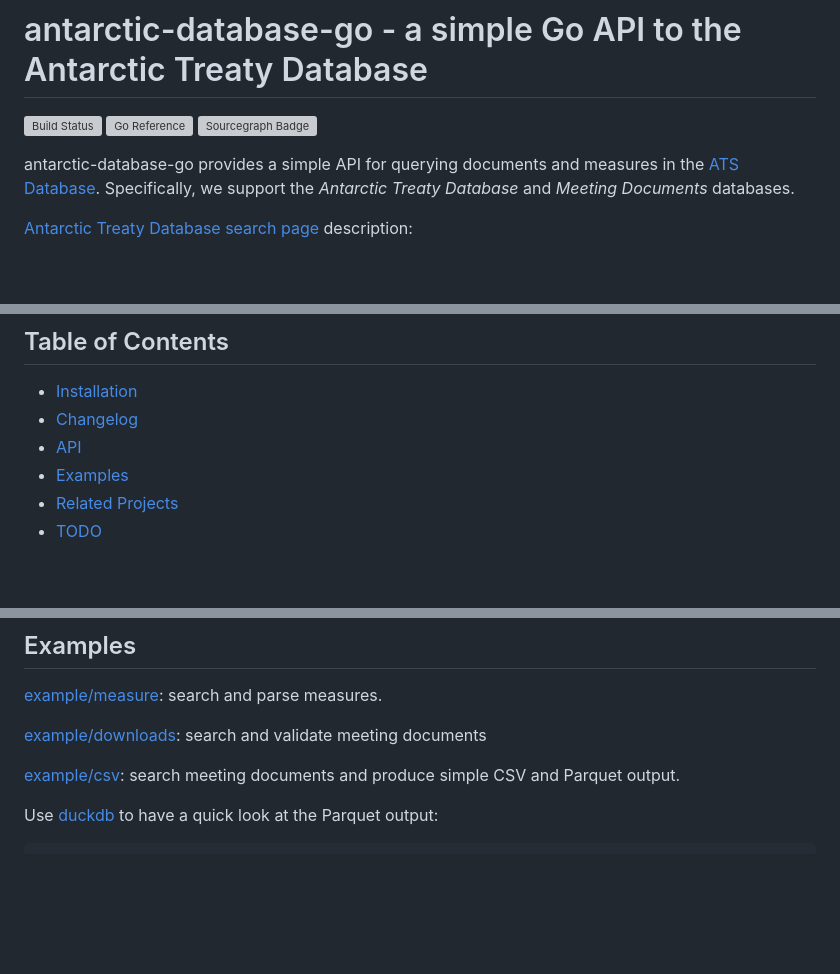
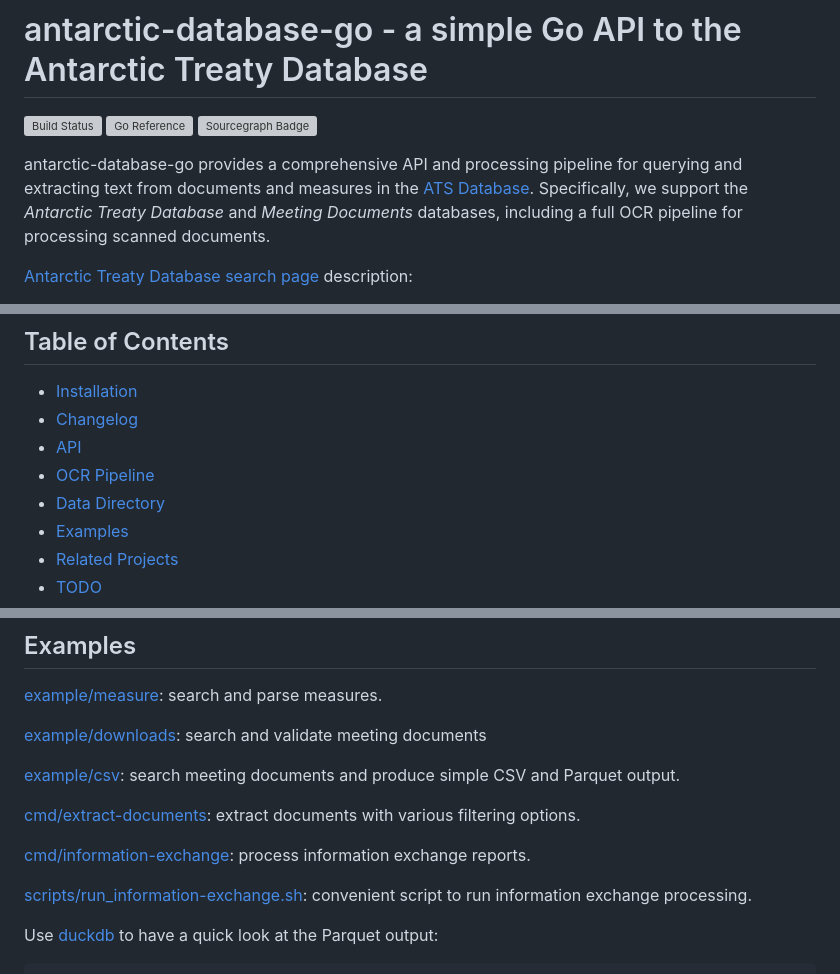
Before and after one commit to carlohamalainen/antarctic-database-go, a Markdown page: README.md, 3 parts joined by grey strips. GitHub-like rendering; blank space fills up the shorter version; grey boxes are pictures that could not be loaded.

```diff
--- a/README.md
+++ b/README.md
@@ -4,8 +4,8 @@
 [![Go Reference](https://pkg.go.dev/badge/github.com/carlohamalainen/antarctic-database-go.svg)](https://pkg.go.dev/github.com/carlohamalainen/antarctic-database-go)
 [![Sourcegraph Badge](https://sourcegraph.com/github.com/carlohamalainen/antarctic-database-go/-/badge.svg)](https://sourcegraph.com/github.com/carlohamalainen/antarctic-database-go?badge)
 
-antarctic-database-go provides a simple API for querying documents and measures in the [ATS Database][atsdb].
-Specifically, we support the _Antarctic Treaty Database_ and _Meeting Documents_ databases.
+antarctic-database-go provides a comprehensive API and processing pipeline for querying and extracting text from documents and measures in the [ATS Database][atsdb].
+Specifically, we support the _Antarctic Treaty Database_ and _Meeting Documents_ databases, including a full OCR pipeline for processing scanned documents.
 
 [Antarctic Treaty Database search page][treatydb] description:
 
@@ -22,6 +22,8 @@ Specifically, we support the _Antarctic Treaty Database_ and _Meeting Documents_
 * [Installation](#installation)
 * [Changelog](#changelog)
 * [API](#api)
+* [OCR Pipeline](#ocr-pipeline)
+* [Data Directory](#data-directory)
 * [Examples](#examples)
 * [Related Projects](#related-projects)
 * [TODO](#TODO)
@@ -144,6 +211,12 @@ type DocumentPayloadItem struct {
 [example/downloads](./example/downloads/): search and validate meeting documents
 
 [example/csv](./example/csv/): search meeting documents and produce simple CSV and Parquet output.
+
+[cmd/extract-documents](./cmd/extract-documents/): extract documents with various filtering options.
+
+[cmd/information-exchange](./cmd/information-exchange/): process information exchange reports.
+
+[scripts/run_information-exchange.sh](./scripts/run_information-exchange.sh): convenient script to run information exchange processing.
 
 Use [duckdb](duckdb) to have a quick look at the Parquet output:
 
```
Also changed, not shown: other parts of README.md (+65 -0 lines).
